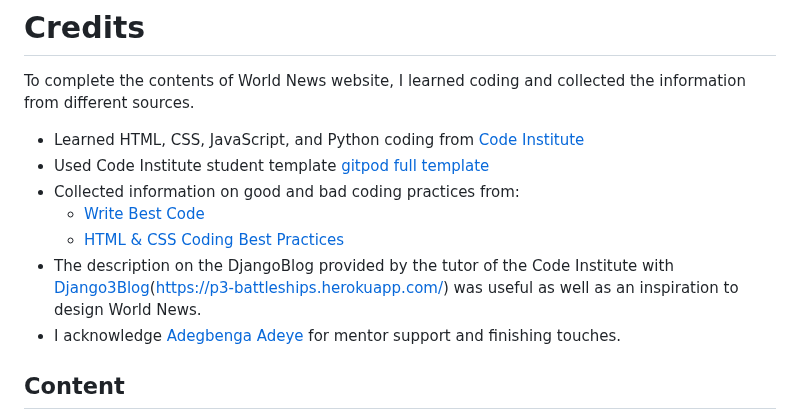
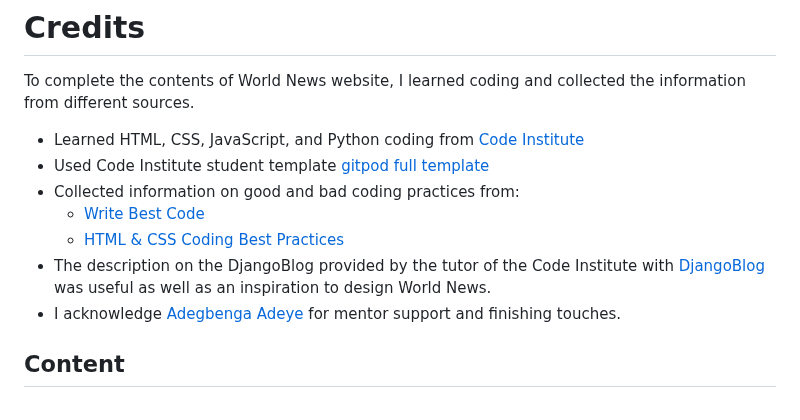
Before and after one commit to HumaIlyas/DjangoNews, a Markdown page: README.md, the part around the change. Drawn GitHub-style.

```diff
--- a/README.md
+++ b/README.md
@@ -503,7 +503,7 @@ To complete the contents of World News website, I learned coding and collected t
 * Collected information on good and bad coding practices from:
   * [Write Best Code](https://learn.shayhowe.com/html-css/writing-your-best-code/)
   * [HTML & CSS Coding Best Practices](https://medium.com/@inceptiondj.info/html-css-coding-best-practice-fadb9870a00f)
-* The description on the DjangoBlog provided by the tutor of the Code Institute with [Django3Blog](https://github.com/Code-Institute-Solutions/Django3blog)(https://p3-battleships.herokuapp.com/) was useful as well as an inspiration to design World News.
+* The description on the DjangoBlog provided by the tutor of the Code Institute with [DjangoBlog](https://codestar2021.herokuapp.com/) was useful as well as an inspiration to design World News.
 * I acknowledge [Adegbenga Adeye](https://www.linkedin.com/in/adegbenga-adeye-psm-i-14003635/) for mentor support and finishing touches.
 
 ## Content
```
